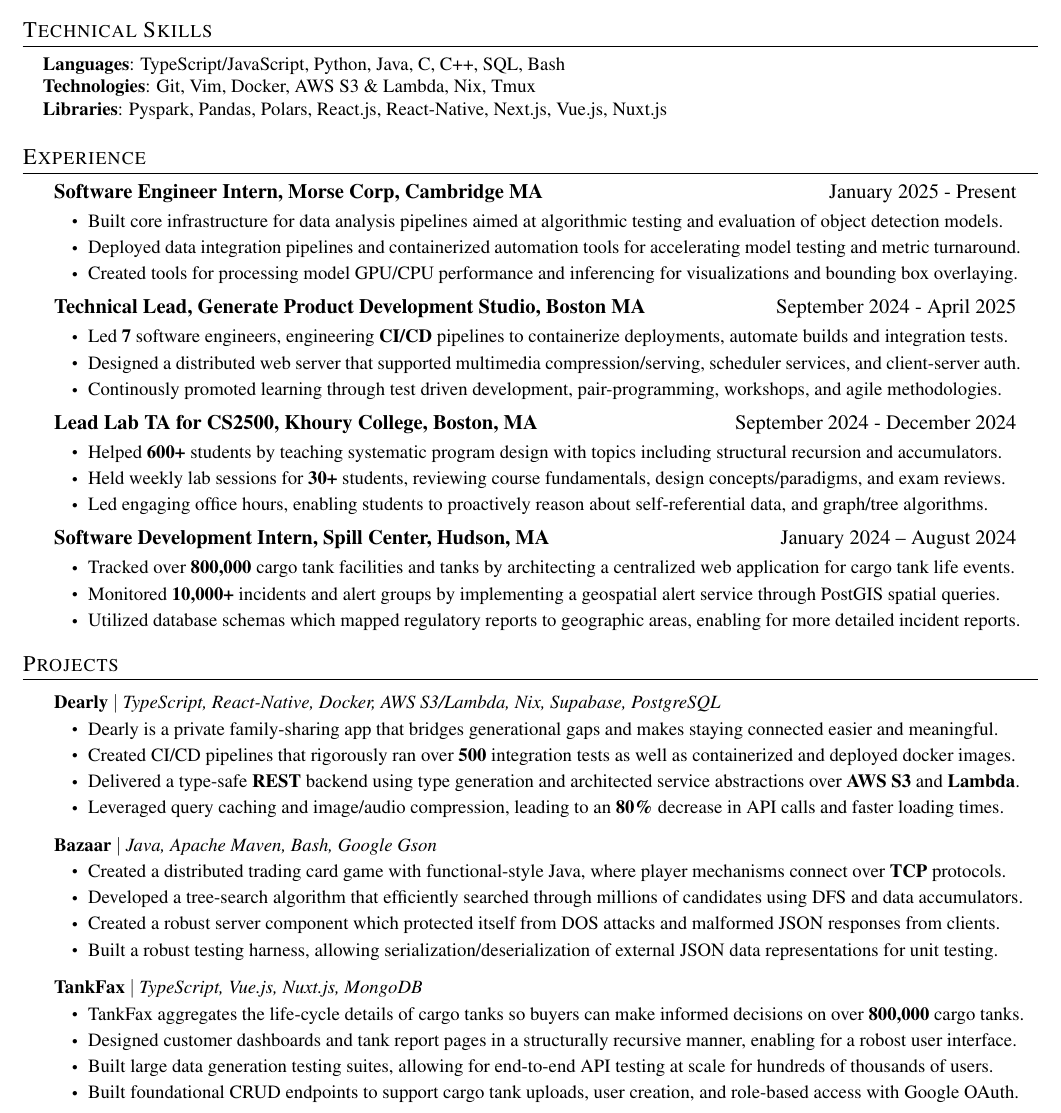
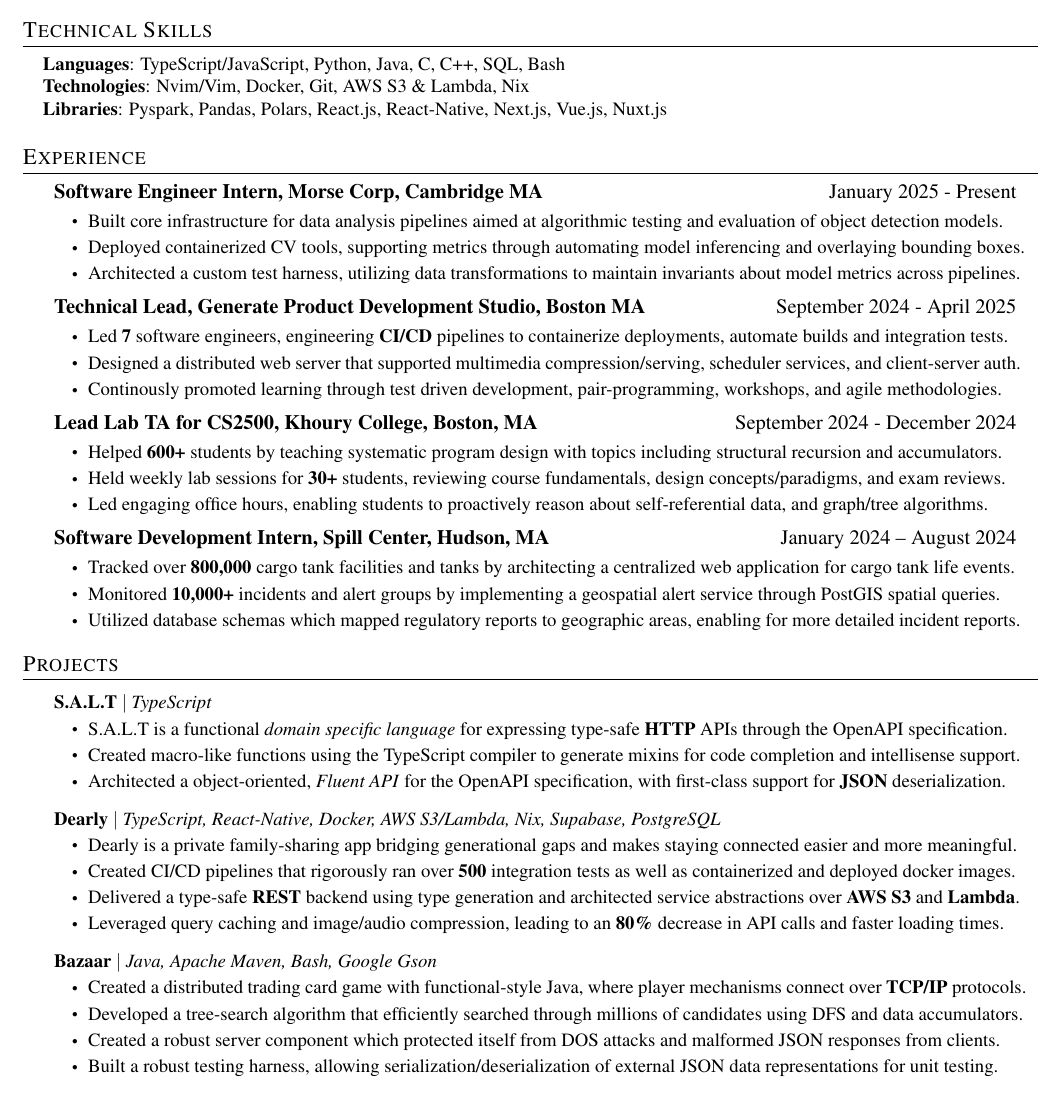
Before and after one commit to stoneliuCS/resume, a LaTeX CV (StoneLiu_Resume.tex, which reads src/experience.tex, src/projects.tex, src/skills.tex): part of the page, cut so that both start at the same text. Compiled offline with pdfLaTeX.

Commit message:
Update resume

```diff
--- a/src/experience.tex
+++ b/src/experience.tex
@@ -7,8 +7,8 @@
 {\vspace{-\baselineskip}}{}
 \resumeItemListStart
 \resumeItem { Built core infrastructure for data analysis pipelines aimed at algorithmic testing and evaluation of object detection models. }
-\resumeItem { Deployed data integration pipelines and containerized automation tools for accelerating model testing and metric turnaround. }
-\resumeItem { Created tools for processing model GPU/CPU performance and inferencing for visualizations and bounding box overlaying. }
+\resumeItem { Deployed containerized CV tools, supporting metrics through automating model inferencing and overlaying bounding boxes.}
+\resumeItem { Architected a custom test harness, utilizing data transformations to maintain invariants about model metrics across pipelines. }
 \resumeItemListEnd
 
 \resumeSubheading
--- a/src/projects.tex
+++ b/src/projects.tex
@@ -3,9 +3,17 @@
 \resumeSubHeadingListStart
 
 \resumeProjectHeading
+{\textbf{S.A.L.T} $|$ \emph{TypeScript}}    {}
+\resumeItemListStart
+\resumeItem { \href{https://github.com/stoneliuCS/salt}{S.A.L.T} is a functional \emph{domain specific language} for expressing type-safe \textbf{HTTP} APIs through the OpenAPI specification.  }
+\resumeItem { Created macro-like functions using the TypeScript compiler to generate mixins for code completion and intellisense support. }
+\resumeItem { Architected a object-oriented, \emph{Fluent API} for the OpenAPI specification, with first-class support for \textbf{JSON} deserialization. }
+\resumeItemListEnd
+
+\resumeProjectHeading
 {\textbf{Dearly} $|$ \emph{TypeScript, React-Native, Docker, AWS S3/Lambda, Nix, Supabase, PostgreSQL}}    {}
 \resumeItemListStart
-\resumeItem{Dearly is a private family-sharing app that bridges generational gaps and makes staying connected easier and meaningful.}
+\resumeItem{Dearly is a private family-sharing app bridging generational gaps and makes staying connected easier and more meaningful.}
 \resumeItem{Created CI/CD pipelines that rigorously ran over \textbf{500} integration tests as well as containerized and deployed docker images. }
 \resumeItem{Delivered a type-safe \textbf{REST} backend using type generation and architected service abstractions over \textbf{AWS S3} and \textbf{Lambda}.}
 \resumeItem{Leveraged query caching and image/audio compression, leading to an \textbf{80\%} decrease in API calls and faster loading times.}
@@ -14,19 +22,10 @@
 \resumeProjectHeading
 {\textbf{Bazaar} $|$ \emph{Java, Apache Maven, Bash, Google Gson}}    {}
 \resumeItemListStart
-\resumeItem { Created a distributed trading card game with functional-style Java, where player mechanisms connect over \textbf{TCP} protocols.}
+\resumeItem { Created a distributed trading card game with functional-style Java, where player mechanisms connect over \textbf{TCP/IP} protocols.}
 \resumeItem { Developed a tree-search algorithm that efficiently searched through millions of candidates using DFS and data accumulators.}
 \resumeItem { Created a robust server component which protected itself from DOS attacks and malformed JSON responses from clients.}
 \resumeItem { Built a robust testing harness, allowing serialization/deserialization of external JSON data representations for unit testing. }
 \resumeItemListEnd
 
-\resumeProjectHeading
-{\textbf{TankFax} $|$ \emph{TypeScript, Vue.js, Nuxt.js, MongoDB}}    {}
-\resumeItemListStart
-\resumeItem { TankFax aggregates the life-cycle details of cargo tanks so buyers can make informed decisions on over \textbf{800,000} cargo tanks.}
-\resumeItem { Designed customer dashboards and tank report pages in a structurally recursive manner, enabling for a robost user interface. }
-\resumeItem { Built large data generation testing suites, allowing for end-to-end API testing at scale for hundreds of thousands of users. }
-\resumeItem { Built foundational CRUD endpoints to support cargo tank uploads, user creation, and role-based access with Google OAuth. }
-\resumeItemListEnd
-
 \resumeSubHeadingListEnd
--- a/src/skills.tex
+++ b/src/skills.tex
@@ -3,6 +3,6 @@
 \begin{itemize}[leftmargin=0.15in, label={}]
 	\small{\item{
 	      \textbf{Languages}{: TypeScript/JavaScript, Python, Java, C, C++, SQL, Bash } \\
-        \textbf{Technologies}{: Git, Vim, Docker, AWS S3 \& Lambda, Nix, Tmux } \\
+        \textbf{Technologies}{: Nvim/Vim, Docker, Git, AWS S3 \& Lambda, Nix } \\
         \textbf{Libraries}{: Pyspark, Pandas, Polars, React.js, React-Native, Next.js, Vue.js, Nuxt.js}}}
 \end{itemize}
```
Also changed, not shown: StoneLiu_Resume.pdf.
